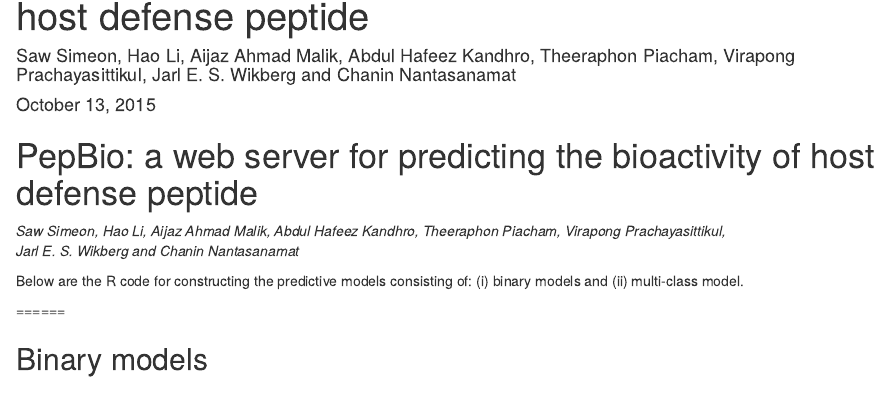
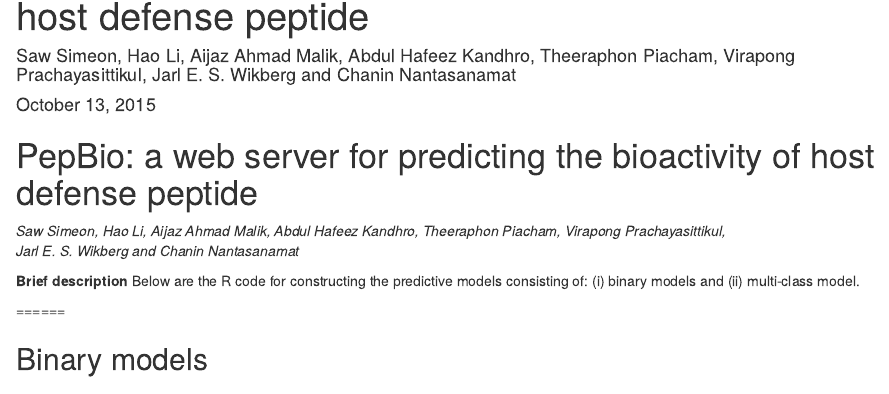
Before and after one commit to chaninn/pepbio, an R Markdown document (code/modeling.Rmd): the page in a window 1100 px wide, from 70 px down. Rendered offline with R 4.5, knitr and Pandoc, with nearby package versions; some code elsewhere in the file could not run offline.

Commit message:
Update modeling.Rmd

```diff
--- a/code/modeling.Rmd
+++ b/code/modeling.Rmd
@@ -8,6 +8,7 @@
 
 *Saw Simeon, Hao Li, Aijaz Ahmad Malik, Abdul Hafeez Kandhro, Theeraphon Piacham, Virapong Prachayasittikul, <br>Jarl E. S. Wikberg and Chanin Nantasanamat*
 
+**Brief description**
 Below are the R code for constructing the predictive models consisting of: (i) binary models and (ii) multi-class model.
 
 ======
```
